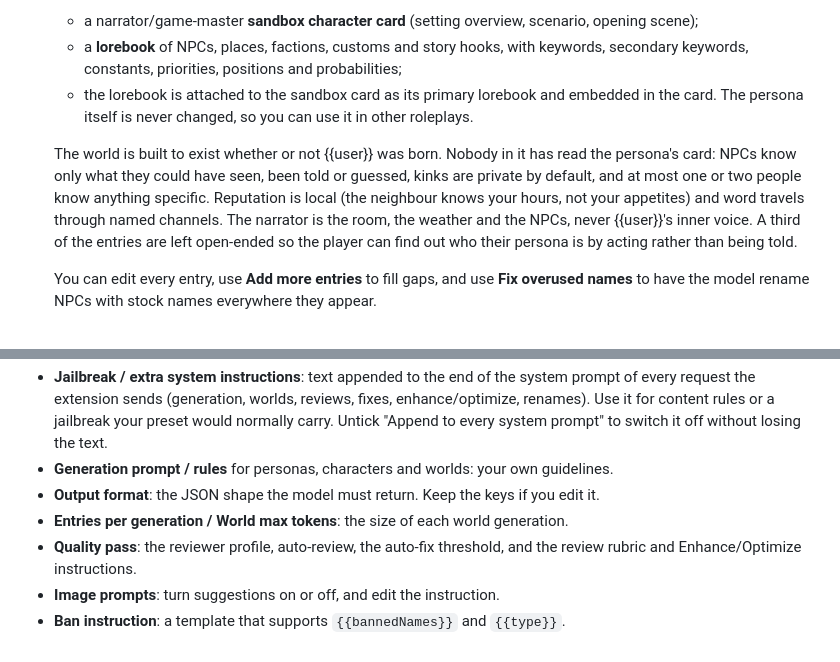
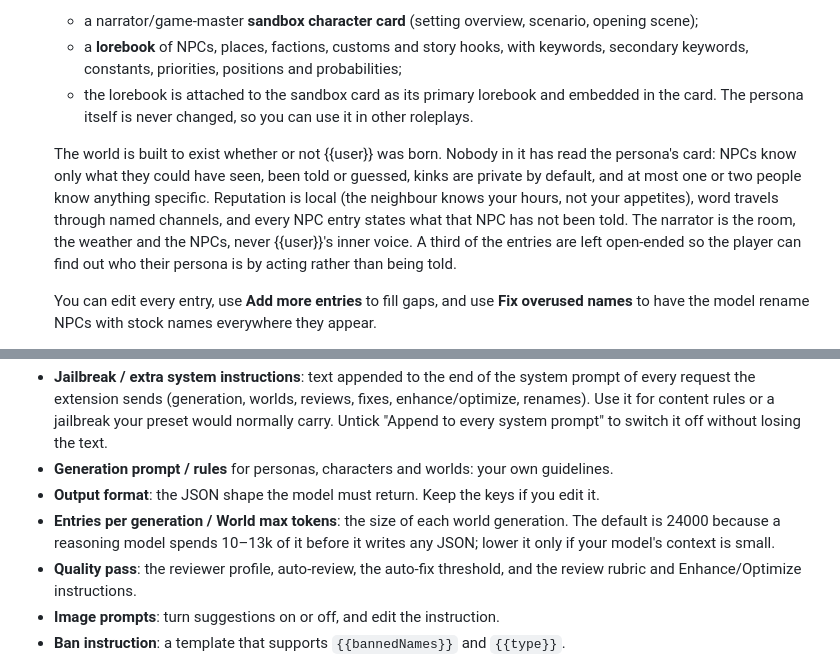
Before and after one commit to vduke/stcardgen, a Markdown page: README.md, 2 parts joined by grey strips. Rendered like a GitHub page.

Commit message:
docs: say what the world entries and the token budget actually do

```diff
--- a/README.md
+++ b/README.md
@@ -12,7 +12,7 @@ Generate personas, character cards, and persona-centered sandbox worlds with a v
   - a **lorebook** of NPCs, places, factions, customs and story hooks, with keywords, secondary keywords, constants, priorities, positions and probabilities;
   - the lorebook is attached to the sandbox card as its primary lorebook and embedded in the card. The persona itself is never changed, so you can use it in other roleplays.
 
-  The world is built to exist whether or not {{user}} was born. Nobody in it has read the persona's card: NPCs know only what they could have seen, been told or guessed, kinks are private by default, and at most one or two people know anything specific. Reputation is local (the neighbour knows your hours, not your appetites) and word travels through named channels. The narrator is the room, the weather and the NPCs, never {{user}}'s inner voice. A third of the entries are left open-ended so the player can find out who their persona is by acting rather than being told.
+  The world is built to exist whether or not {{user}} was born. Nobody in it has read the persona's card: NPCs know only what they could have seen, been told or guessed, kinks are private by default, and at most one or two people know anything specific. Reputation is local (the neighbour knows your hours, not your appetites), word travels through named channels, and every NPC entry states what that NPC has not been told. The narrator is the room, the weather and the NPCs, never {{user}}'s inner voice. A third of the entries are left open-ended so the player can find out who their persona is by acting rather than being told.
 
   You can edit every entry, use **Add more entries** to fill gaps, and use **Fix overused names** to have the model rename NPCs with stock names everywhere they appear.
 - **Quality pass**: after generation, a second request scores the result 1–10 on specificity, consistency, playability, rules and efficiency (worlds also get keywords and coverage), and lists concrete issues.
@@ -57,7 +57,7 @@ Find them under Extensions → Card Generator.
 - **Jailbreak / extra system instructions**: text appended to the end of the system prompt of every request the extension sends (generation, worlds, reviews, fixes, enhance/optimize, renames). Use it for content rules or a jailbreak your preset would normally carry. Untick "Append to every system prompt" to switch it off without losing the text.
 - **Generation prompt / rules** for personas, characters and worlds: your own guidelines.
 - **Output format**: the JSON shape the model must return. Keep the keys if you edit it.
-- **Entries per generation / World max tokens**: the size of each world generation.
+- **Entries per generation / World max tokens**: the size of each world generation. The default is 24000 because a reasoning model spends 10–13k of it before it writes any JSON; lower it only if your model's context is small.
 - **Quality pass**: the reviewer profile, auto-review, the auto-fix threshold, and the review rubric and Enhance/Optimize instructions.
 - **Image prompts**: turn suggestions on or off, and edit the instruction.
 - **Ban instruction**: a template that supports `{{bannedNames}}` and `{{type}}`.
```
